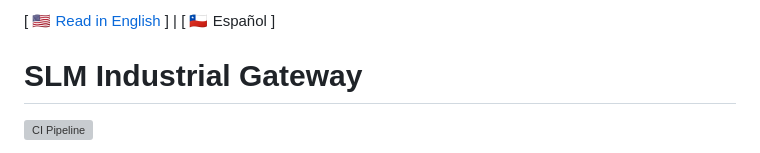
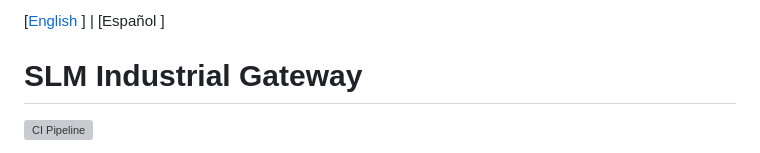
Before and after one commit to Rxyxs/slm-industrial-gateway, a Markdown page: README.es.md, the part around the change. Drawn GitHub-style; grey boxes are pictures that could not be loaded.

```diff
--- a/README.es.md
+++ b/README.es.md
@@ -1,4 +1,4 @@
-[ 🇺🇸 [Read in English](README.md) ] | [ 🇨🇱 Español ]
+[[English](README.md) ] | [Español ]
 
 # SLM Industrial Gateway
 
```
